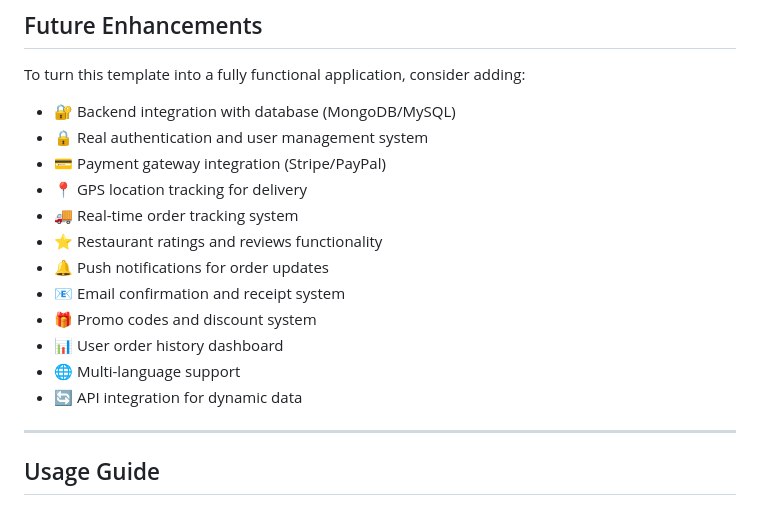
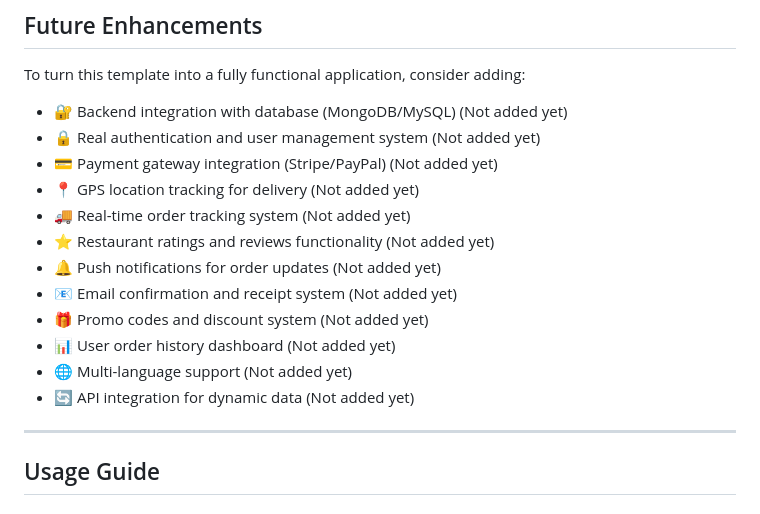
Before and after one commit to UdaraIrunika/friendly-FreshBite, a Markdown page: README.md, the part around the change printed below. Rendered like a GitHub page.

Commit message:
Clarify future enhancements status in README
Updated future enhancements section to indicate features not yet added.

```diff
--- a/README.md
+++ b/README.md
@@ -180,18 +183,18 @@ friendly-FreshBite/
 
 To turn this template into a fully functional application, consider adding:
 
-- 🔐 Backend integration with database (MongoDB/MySQL)
-- 🔒 Real authentication and user management system
-- 💳 Payment gateway integration (Stripe/PayPal)
-- 📍 GPS location tracking for delivery
-- 🚚 Real-time order tracking system
-- ⭐ Restaurant ratings and reviews functionality
-- 🔔 Push notifications for order updates
-- 📧 Email confirmation and receipt system
-- 🎁 Promo codes and discount system
-- 📊 User order history dashboard
-- 🌐 Multi-language support
-- 🔄 API integration for dynamic data
+- 🔐 Backend integration with database (MongoDB/MySQL) (Not added yet)
+- 🔒 Real authentication and user management system (Not added yet)
+- 💳 Payment gateway integration (Stripe/PayPal) (Not added yet)
+- 📍 GPS location tracking for delivery (Not added yet)
+- 🚚 Real-time order tracking system (Not added yet)
+- ⭐ Restaurant ratings and reviews functionality (Not added yet)
+- 🔔 Push notifications for order updates (Not added yet)
+- 📧 Email confirmation and receipt system (Not added yet)
+- 🎁 Promo codes and discount system (Not added yet)
+- 📊 User order history dashboard (Not added yet)
+- 🌐 Multi-language support (Not added yet)
+- 🔄 API integration for dynamic data (Not added yet)
 
 ---
 
```
Also changed, not shown: other parts of README.md (+3 -0 lines).
